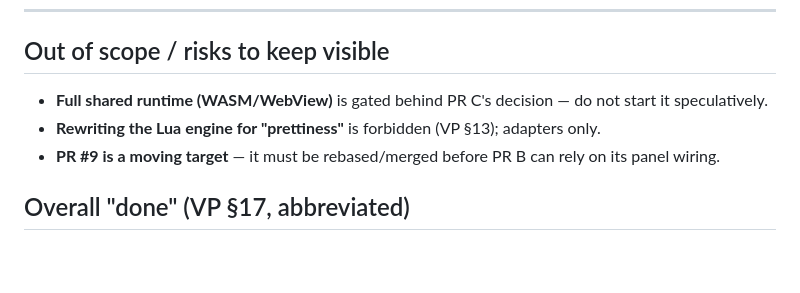
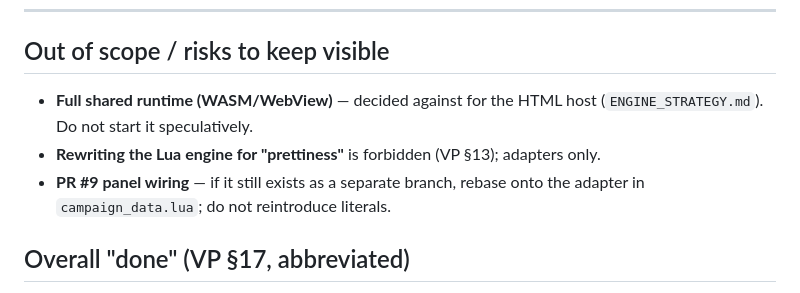
Before and after one commit to Mister-G-Lu/monster-battle-ccg, a Markdown page: docs/NEXT_STEPS.md, the part around one of its changes. GitHub-like rendering; blank space fills up the shorter version.

```diff
--- a/docs/NEXT_STEPS.md
+++ b/docs/NEXT_STEPS.md
@@ -162,12 +93,12 @@ if a content change is committed without regenerating.
 
 ## Out of scope / risks to keep visible
 
-- **Full shared runtime (WASM/WebView)** is gated behind PR C's decision — do
-  not start it speculatively.
+- **Full shared runtime (WASM/WebView)** — decided against for the HTML host
+  (`ENGINE_STRATEGY.md`). Do not start it speculatively.
 - **Rewriting the Lua engine for "prettiness"** is forbidden (VP §13); adapters
   only.
-- **PR #9 is a moving target** — it must be rebased/merged before PR B can rely
-  on its panel wiring.
+- **PR #9 panel wiring** — if it still exists as a separate branch, rebase onto
+  the adapter in `campaign_data.lua`; do not reintroduce literals.
 
 ## Overall "done" (VP §17, abbreviated)
 
```
Also changed, not shown: other parts of docs/NEXT_STEPS.md (+51 -120 lines).
